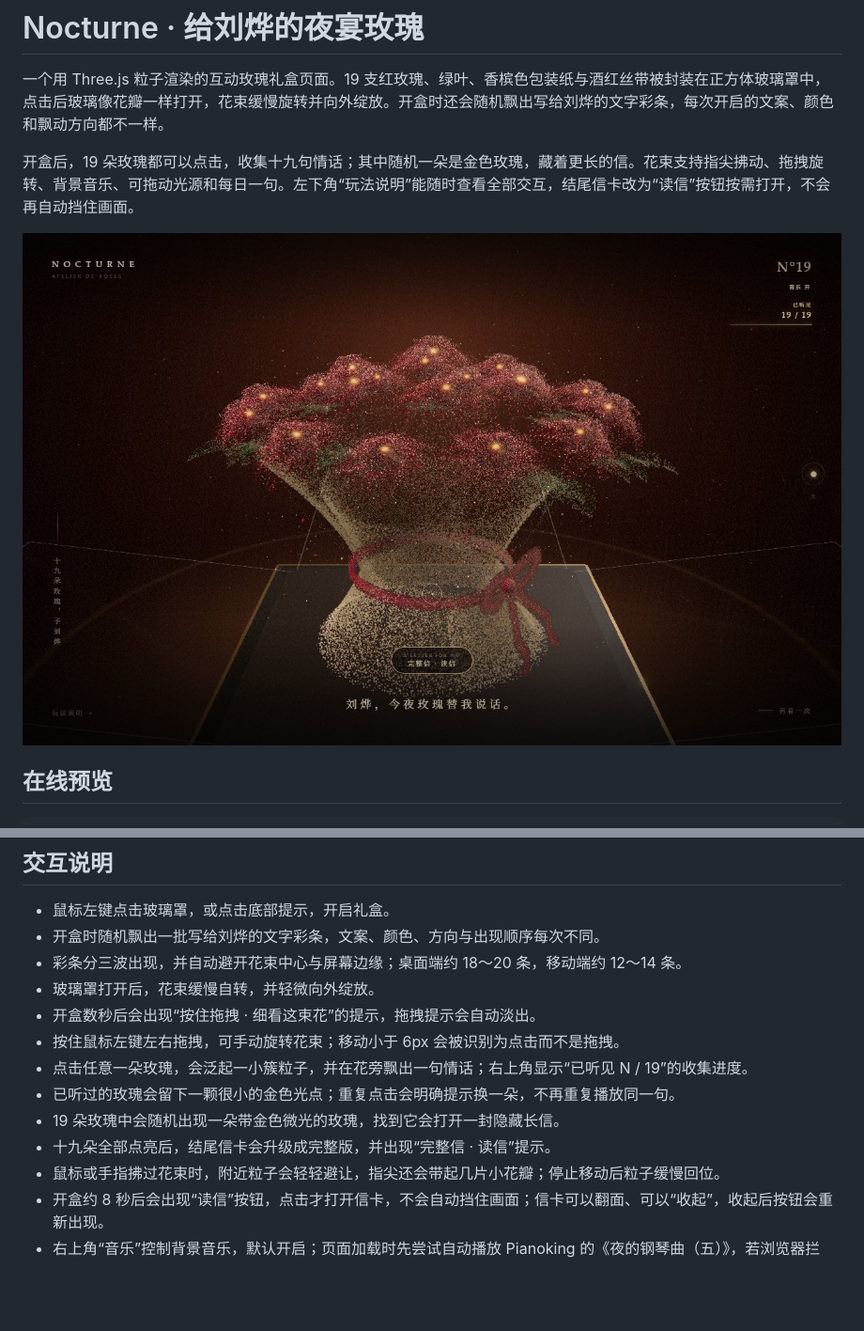
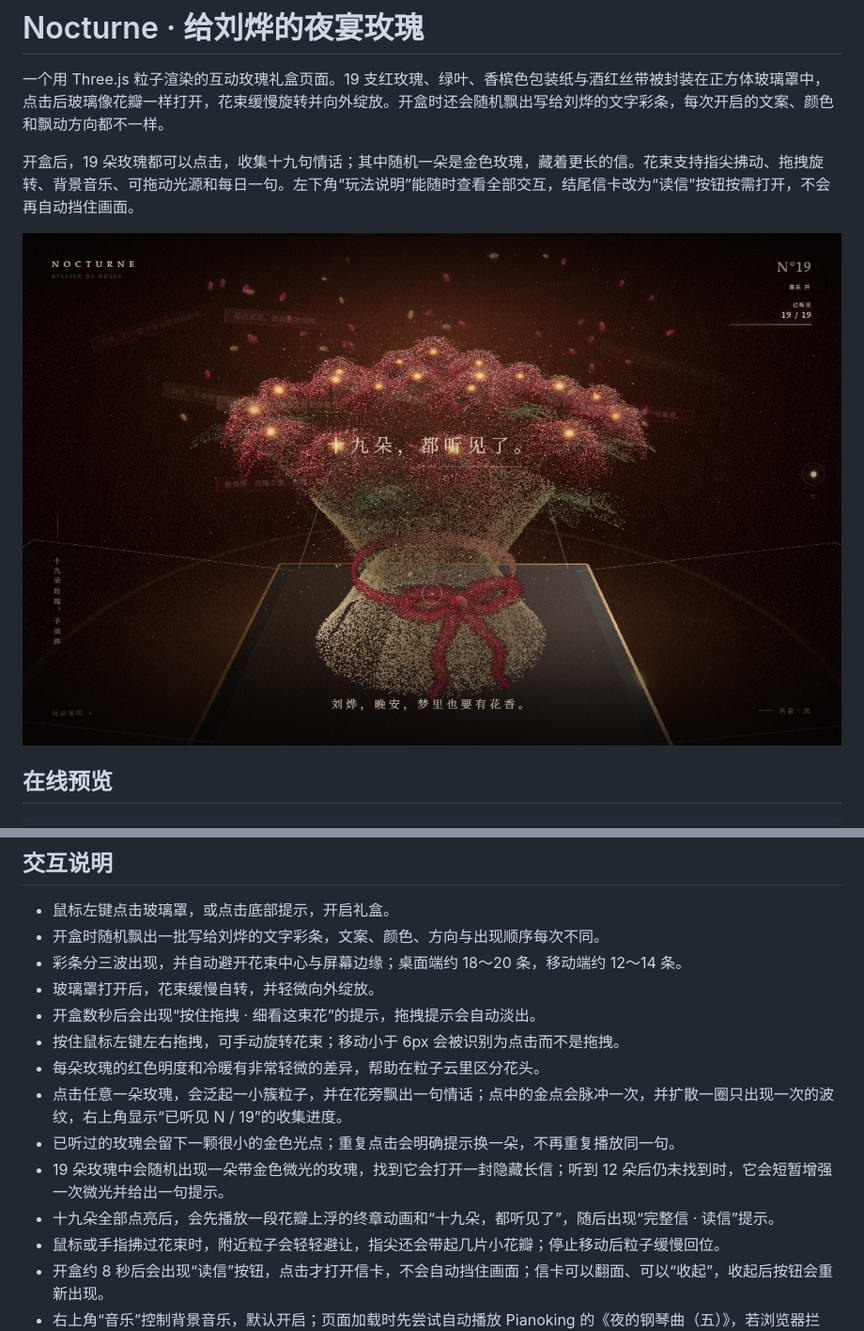
Before and after one commit to LieYangX/rose-nocturne, a Markdown page: README.md, 2 parts joined by grey strips. Shown at 94% size. GitHub-like rendering; pictures changed too: docs/preview.jpg; blank space fills up the shorter version.

```diff
--- a/README.md
+++ b/README.md
@@ -54,10 +54,11 @@ git push -u origin main
 - 玻璃罩打开后，花束缓慢自转，并轻微向外绽放。
 - 开盒数秒后会出现“按住拖拽 · 细看这束花”的提示，拖拽提示会自动淡出。
 - 按住鼠标左键左右拖拽，可手动旋转花束；移动小于 6px 会被识别为点击而不是拖拽。
-- 点击任意一朵玫瑰，会泛起一小簇粒子，并在花旁飘出一句情话；右上角显示“已听见 N / 19”的收集进度。
+- 每朵玫瑰的红色明度和冷暖有非常轻微的差异，帮助在粒子云里区分花头。
+- 点击任意一朵玫瑰，会泛起一小簇粒子，并在花旁飘出一句情话；点中的金点会脉冲一次，并扩散一圈只出现一次的波纹，右上角显示“已听见 N / 19”的收集进度。
 - 已听过的玫瑰会留下一颗很小的金色光点；重复点击会明确提示换一朵，不再重复播放同一句。
-- 19 朵玫瑰中会随机出现一朵带金色微光的玫瑰，找到它会打开一封隐藏长信。
-- 十九朵全部点亮后，结尾信卡会升级成完整版，并出现“完整信 · 读信”提示。
+- 19 朵玫瑰中会随机出现一朵带金色微光的玫瑰，找到它会打开一封隐藏长信；听到 12 朵后仍未找到时，它会短暂增强一次微光并给出一句提示。
+- 十九朵全部点亮后，会先播放一段花瓣上浮的终章动画和“十九朵，都听见了”，随后出现“完整信 · 读信”提示。
 - 鼠标或手指拂过花束时，附近粒子会轻轻避让，指尖还会带起几片小花瓣；停止移动后粒子缓慢回位。
 - 开盒约 8 秒后会出现“读信”按钮，点击才打开信卡，不会自动挡住画面；信卡可以翻面、可以“收起”，收起后按钮会重新出现。
 - 右上角“音乐”控制背景音乐，默认开启；页面加载时先尝试自动播放 Pianoking 的《夜的钢琴曲（五）》，若浏览器拦截，则在点击玻璃开盒时自动响起，也可手动关闭。
```
Also changed, not shown: public/preview.jpg, 5 other files.
